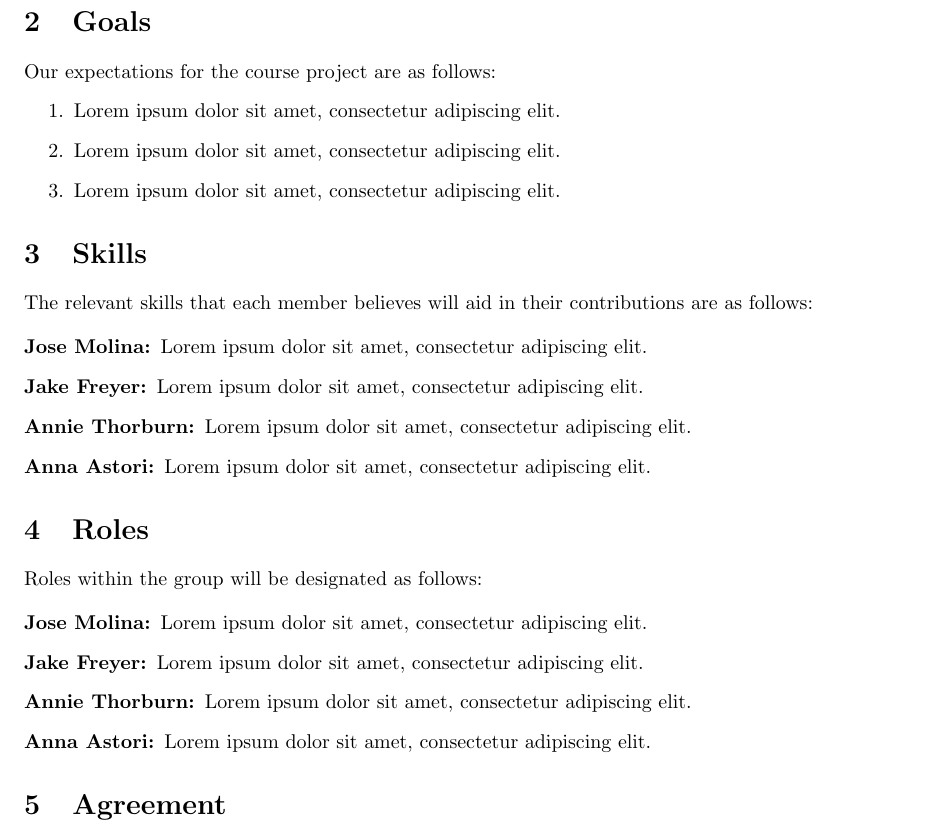
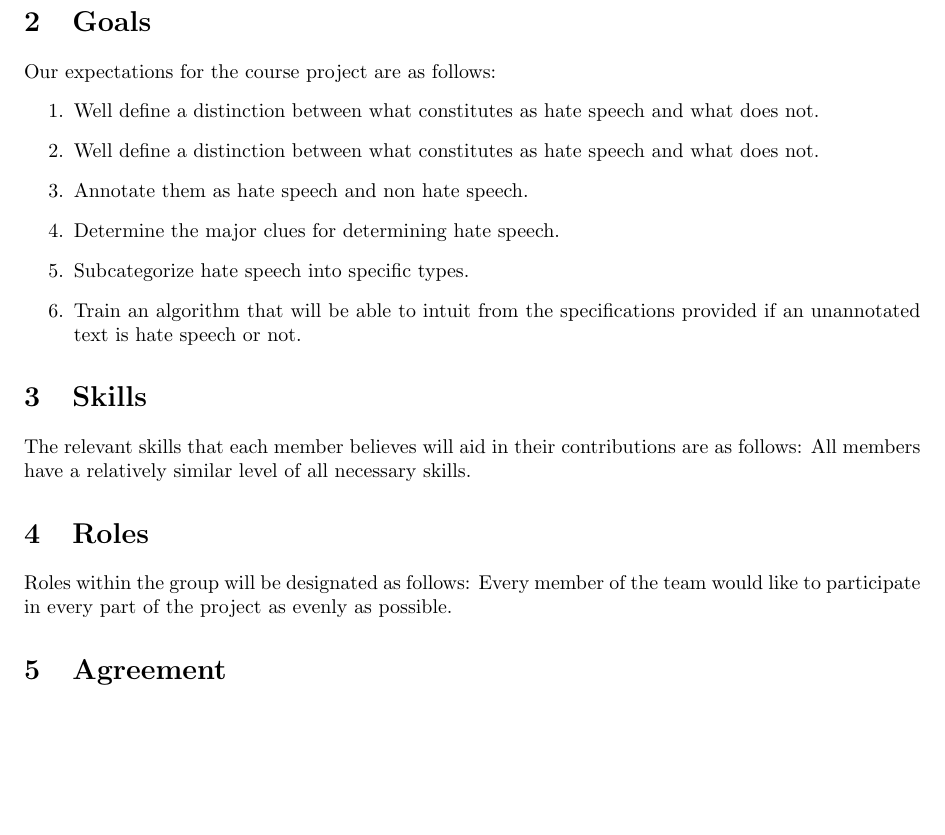
Before and after one commit to brandeis-cosi140b-s16/AAFJ, a LaTeX document (Group-Contract.tex): part of page 1 of 2, cut so that both start at the same text, the shorter picture padded with empty space. Compiled offline with pdfLaTeX.

Commit message:
Finilizing the Group Contract

```diff
--- a/Group-Contract.tex
+++ b/Group-Contract.tex
@@ -37,9 +37,13 @@ This document represents an agreement between the following parties:
 \label{par:expectations}
 Our expectations for the course project are as follows:
 \begin{enumerate}
-    \item Lorem ipsum dolor sit amet, consectetur adipiscing elit.
-    \item Lorem ipsum dolor sit amet, consectetur adipiscing elit.
-    \item Lorem ipsum dolor sit amet, consectetur adipiscing elit.
+    \item Well define a distinction between what constitutes as hate speech and what does not.
+    \item Well define a distinction between what constitutes as hate speech and what does not.
+    \item Annotate them as hate speech and non hate speech.
+    \item Determine the major clues for determining hate speech.
+    \item Subcategorize hate speech into specific types.
+    \item Train an algorithm that will be able to intuit from the specifications provided if an unannotated text is hate speech or not.
+
 \end{enumerate}
 % paragraph expectations (end)
 
@@ -47,27 +51,17 @@ Our expectations for the course project are as follows:
 \label{sec:skills}
 
 The relevant skills that each member believes will aid in their contributions are as follows:
+All members have a relatively similar level of all necessary skills.
 
-\begin{description}
-    \item[\groupmember{Jose Molina}:] Lorem ipsum dolor sit amet, consectetur adipiscing elit.
-    \item[\groupmember{Jake Freyer}:] Lorem ipsum dolor sit amet, consectetur adipiscing elit.
-    \item[\groupmember{Annie Thorburn}:] Lorem ipsum dolor sit amet, consectetur adipiscing elit.
-    \item[\groupmember{Anna Astori}:] Lorem ipsum dolor sit amet, consectetur adipiscing elit.
-\end{description}
 % section skills (end)
 
 \section{Roles} % (fold)
 \label{sec:roles}
 
 Roles within the group will be designated as follows:
+Every member of the team would like to participate in every part of the project as evenly
+as possible.
 
-\begin{description}
-    \item[\role{Jose Molina}:] Lorem ipsum dolor sit amet, consectetur adipiscing elit.
-    \item[\role{Jake Freyer}:] Lorem ipsum dolor sit amet, consectetur adipiscing elit.
-    \item[\role{Annie Thorburn}:] Lorem ipsum dolor sit amet, consectetur adipiscing elit.
-    \item[\role{Anna Astori}:] Lorem ipsum dolor sit amet, consectetur adipiscing elit.
-
-\end{description}
 % section roles (end)
 
 \section{Agreement} % (fold)
```
Also changed, not shown: Group-Contract.pdf.
